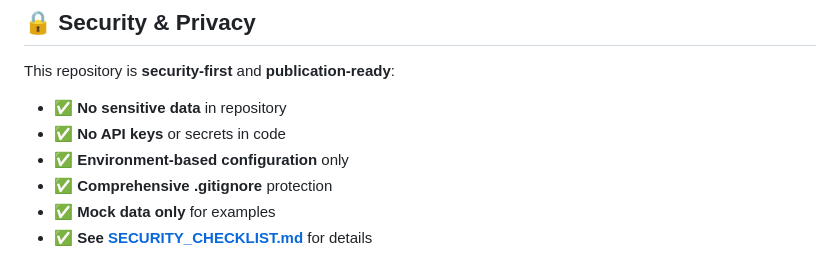
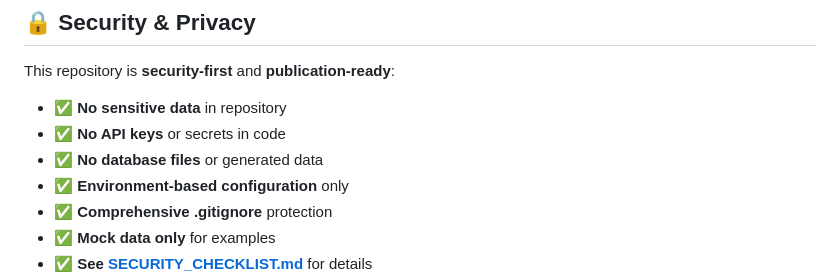
Before and after one commit to achenachena/comp5112_gr7_project, a Markdown page: README.md, the part around the change. Rendered like a GitHub page.

Commit message:
Update README to clarify database files are not in repo
- Add note about no database files or generated data in repository
- Clarifies that database is generated locally, not committed

```diff
--- a/README.md
+++ b/README.md
@@ -56,6 +56,7 @@ This repository is **security-first** and **publication-ready**:
 
 - ✅ **No sensitive data** in repository
 - ✅ **No API keys** or secrets in code
+- ✅ **No database files** or generated data
 - ✅ **Environment-based configuration** only
 - ✅ **Comprehensive .gitignore** protection
 - ✅ **Mock data only** for examples
```
